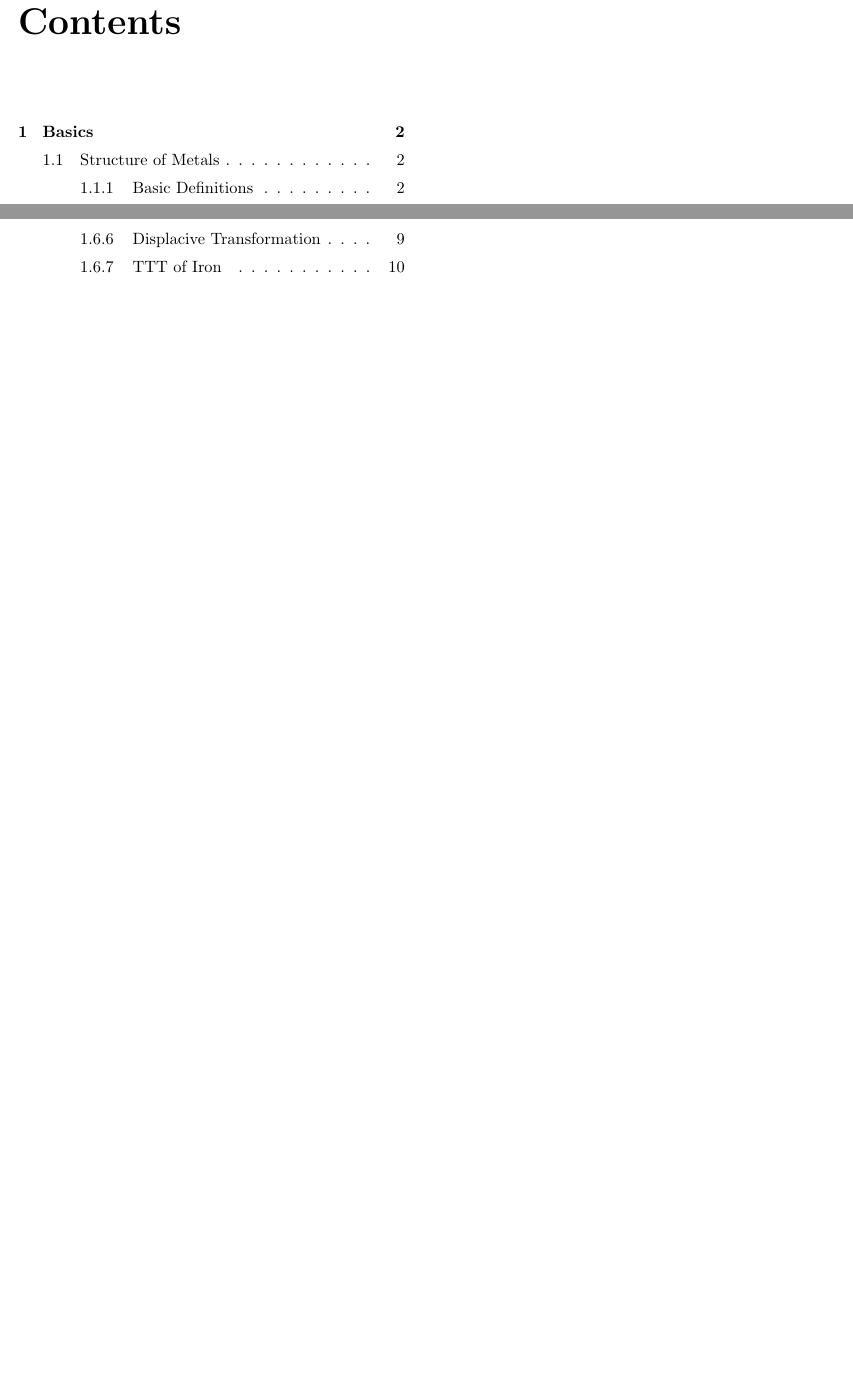
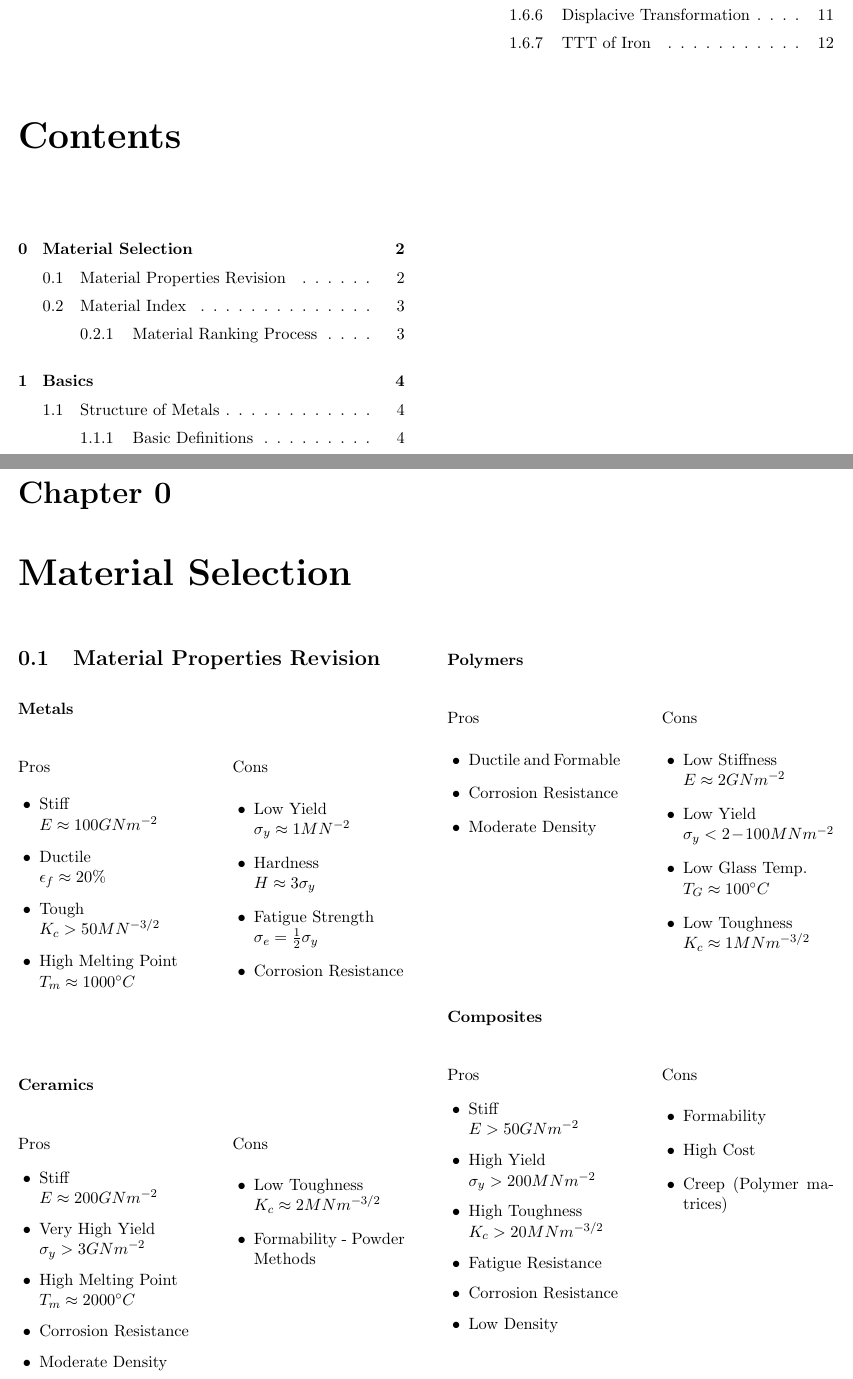
Before and after one commit to 0xifis/AE2-208-Materials, a LaTeX document (main.tex, which reads 0-selection/0-1-revision.tex, summary_notes.cls): two parts of page 2 of 12 before the commit and two parts of pages 2 and 3 of 14 after it, joined at a grey line, cut so that both start at the same text, the shorter picture padded with empty space. Compiled offline with pdfLaTeX.

Commit message:
Add intro chapter

```diff
--- /dev/null
+++ b/0-selection/0-1-revision.tex
@@ -0,0 +1,87 @@
+\section{Material Properties Revision} % (fold)
+\label{sec:material_properties_revision}
+
+\subsubsection{Metals}
+\begin{multicols*}{2}
+  Pros
+  \begin{itemize}[leftmargin=.5cm]
+    \item Stiff \\ $E \approx 100GNm^{-2}$
+    \item Ductile \\ $\epsilon_f \approx 20\%$
+    \item Tough \\ $K_c > 50 MN^{-3/2}$
+    \item High Melting Point \\ $T_m \approx 1000\degree C$
+  \end{itemize}
+  \vfill\null
+  \columnbreak
+  Cons
+  \begin{itemize}[leftmargin=.5cm]
+    \item Low Yield \\ $\sigma_y \approx 1MN^{-2}$
+    \item Hardness\\ $H \approx 3\sigma_y$
+    \item Fatigue Strength \\ $\sigma_e = \frac{1}{2}\sigma_y$
+    \item Corrosion Resistance
+  \end{itemize}
+  \vfill\null
+\end{multicols*}
+
+\subsubsection{Ceramics}
+\begin{multicols*}{2}
+Pros
+\begin{itemize}[leftmargin=.5cm]
+  \item Stiff \\ $E \approx 200 GNm^{-2}$
+  \item Very High Yield \\ $\sigma_y > 3 GNm^{-2}$
+  \item High Melting Point \\ $T_m \approx 2000\degree C$
+  \item Corrosion Resistance
+  \item Moderate Density
+\end{itemize}
+\vfill\null
+\columnbreak
+
+Cons
+\begin{itemize}[leftmargin=.5cm]
+  \item Low Toughness \\ $K_c \approx 2 MNm^{-3/2}$
+  \item Formability - Powder Methods
+\end{itemize}
+
+\end{multicols*}
+
+\subsubsection{Polymers}
+\begin{multicols*}{2}
+Pros
+\begin{itemize}[leftmargin=.5cm]
+  \item Ductile and Formable
+  \item Corrosion Resistance
+  \item Moderate Density
+\end{itemize}
+\vfill\null
+\columnbreak
+Cons
+\begin{itemize}[leftmargin=.5cm]
+  \item Low Stiffness \\ $E \approx 2 GNm^{-2}$
+  \item Low Yield \\ $\sigma_y < 2-100 MNm^{-2}$
+  \item Low Glass Temp. \\ $T_G \approx 100\degree C$
+  \item Low Toughness \\ $K_c \approx 1 MNm^{-3/2}$
+\end{itemize}
+
+\end{multicols*}
+
+\subsubsection{Composites}
+\begin{multicols*}{2}
+Pros
+\begin{itemize}[leftmargin=.5cm]
+  \item Stiff \\ $E > 50 GNm^{-2}$
+  \item High Yield \\ $\sigma_y > 200 MNm^{-2}$
+  \item High Toughness \\ $K_c > 20 MNm^{-3/2}$
+  \item Fatigue Resistance
+  \item Corrosion Resistance
+  \item Low Density
+\end{itemize}
+\vfill\null
+\columnbreak
+Cons
+\begin{itemize}[leftmargin=.5cm]
+  \item Formability
+  \item High Cost
+  \item Creep (Polymer matrices)
+\end{itemize}
+\end{multicols*}
+
+% section material_properties_revision (end)
--- a/main.tex
+++ b/main.tex
@@ -18,6 +18,16 @@
 %--------------------------------------------------
 
 %--------------------------------------------------
+% Chapter 0
+\setcounter{chapter}{-1}
+\chapter{Material Selection}
+\begin{multicols*}{2}
+\include*{0-selection/0-1-revision}
+\include*{0-selection/0-2-material_index}
+\end{multicols*}
+%--------------------------------------------------
+
+%--------------------------------------------------
 % Chapter 1
 
 \chapter{Basics}
--- a/summary_notes.cls
+++ b/summary_notes.cls
@@ -19,6 +19,7 @@
 \RequirePackage[ddmmyy]{datetime}
 \RequirePackage{newclude}
 \RequirePackage{fancyhdr}
+\RequirePackage{enumitem}
 
 \RequirePackage{multicol}
 \setlength{\columnsep}{1cm}
```
Also changed, not shown: 0-selection/0-2-material_index.tex (added, +14 -0 lines), 1-basics/1-1-structure_of_metals.tex (+6 -0 lines).
